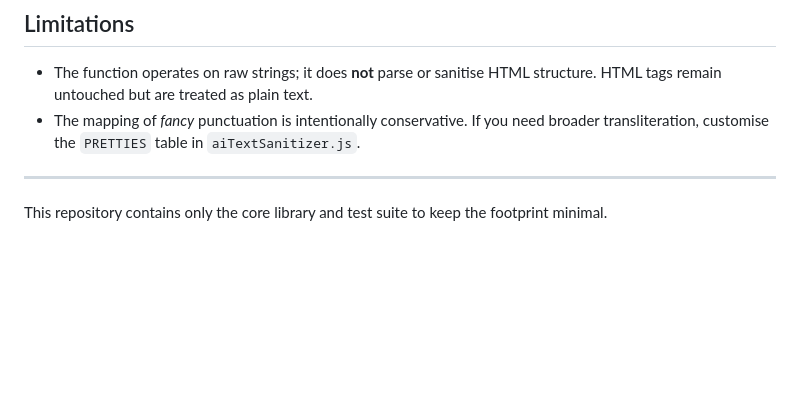
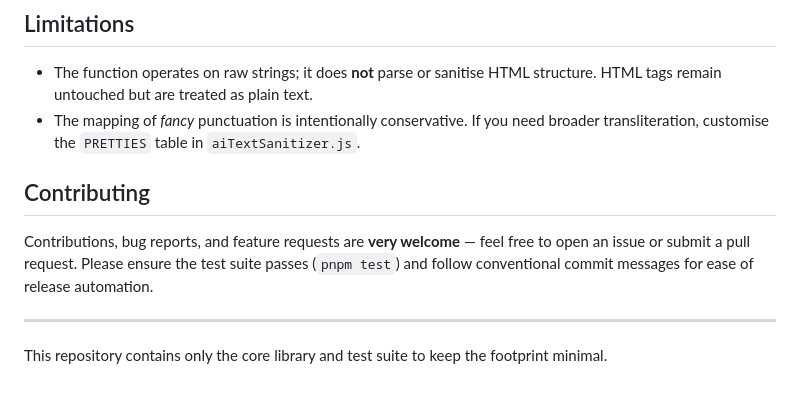
Before and after one commit to BeMoreDifferent/ai-text-sanitizer, a Markdown page: README.md, the part around the change. GitHub-like rendering; blank space fills up the shorter version.

Commit message:
docs: add Contributing section

```diff
--- a/README.md
+++ b/README.md
@@ -87,6 +87,10 @@ HTML fragments, code snippets, emoji sequences, and BOM handling.
   broader transliteration, customise the `PRETTIES` table in
   `aiTextSanitizer.js`.
 
+## Contributing
+
+Contributions, bug reports, and feature requests are **very welcome** — feel free to open an issue or submit a pull request. Please ensure the test suite passes (`pnpm test`) and follow conventional commit messages for ease of release automation.
+
 ---
 This repository contains only the core library and test suite to keep the
 footprint minimal.
```
